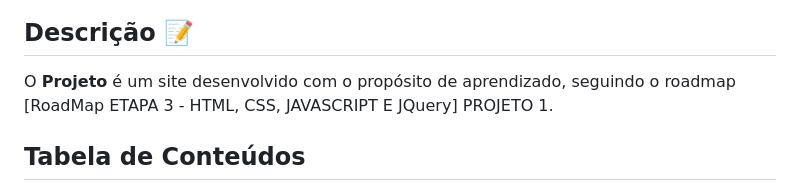
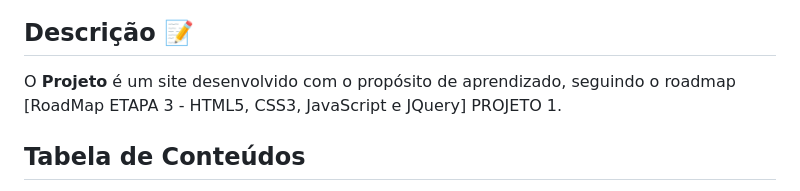
Before and after one commit to Damniel-Guilherme/Site_-_Lanchonete_Gourmet, a Markdown page: README.md, the part around the change. Drawn GitHub-style.

```diff
--- a/README.md
+++ b/README.md
@@ -12,7 +12,7 @@
 
 ## Descrição 📝
 
-O **Projeto** é um site desenvolvido com o propósito de aprendizado, seguindo o roadmap [RoadMap ETAPA 3 - HTML, CSS, JAVASCRIPT E JQuery] PROJETO 1.
+O **Projeto** é um site desenvolvido com o propósito de aprendizado, seguindo o roadmap [RoadMap ETAPA 3 - HTML5, CSS3, JavaScript e JQuery] PROJETO 1.
 
 ## Tabela de Conteúdos
 
```
